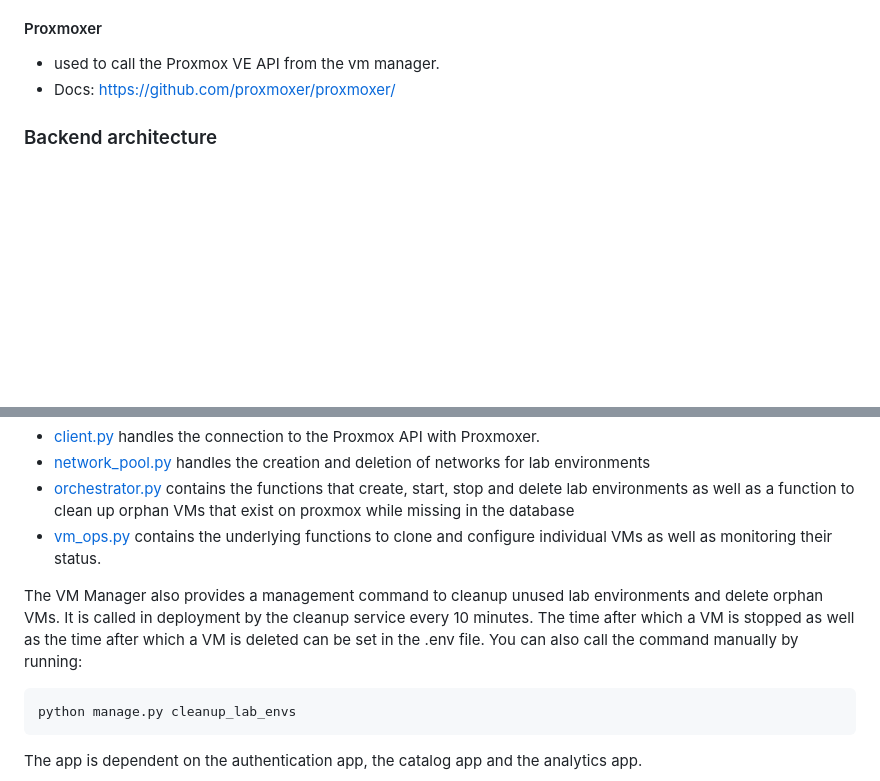
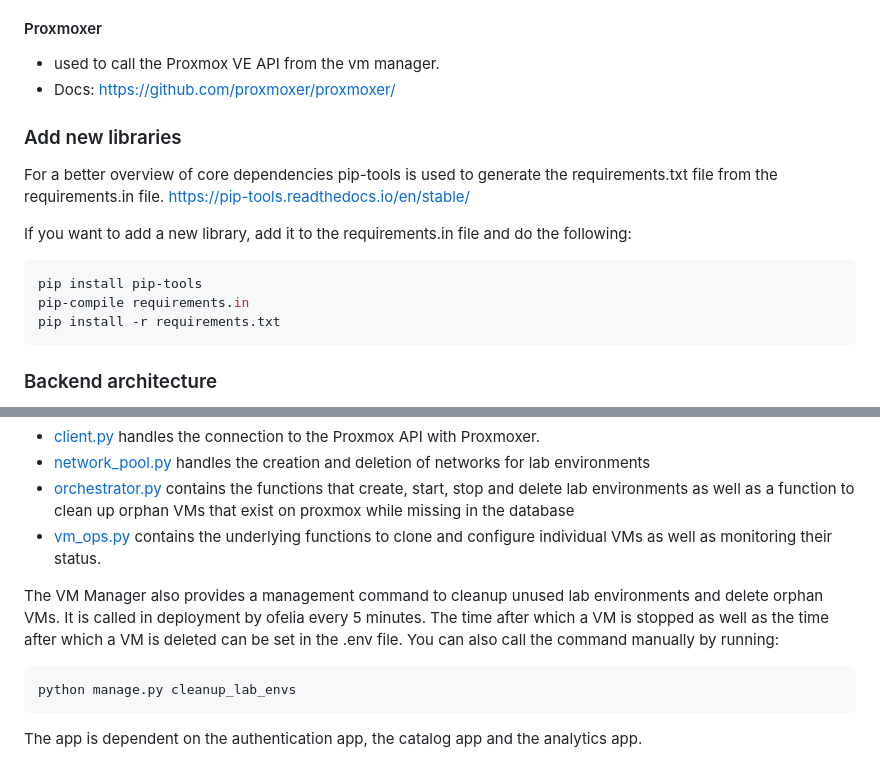
Before and after one commit to U2Vj/turtl, a Markdown page: docs/development/backend.md, 2 parts joined by grey strips. GitHub-like rendering; blank space fills up the shorter version.

Commit message:
add dependency documentation to backend dev guide

````diff
--- a/docs/development/backend.md
+++ b/docs/development/backend.md
@@ -27,6 +27,17 @@ TURTL consists of a Vue.js frontend (for a development guide, see [here](https:/
 #### Proxmoxer
 * used to call the Proxmox VE API from the vm manager.
 * Docs: [https://github.com/proxmoxer/proxmoxer/](https://github.com/proxmoxer/proxmoxer/)
+
+### Add new libraries
+For a better overview of core dependencies pip-tools is used to generate the requirements.txt file from the requirements.in file.
+https://pip-tools.readthedocs.io/en/stable/
+
+If you want to add a new library, add it to the requirements.in file and do the following:
+```bash
+pip install pip-tools
+pip-compile requirements.in
+pip install -r requirements.txt
+```
 
 
 ### Backend architecture
@@ -71,7 +82,7 @@ The Proxmox logic is separated into 4 different files:
 - [orchestrator.py](../../vm_manager/proxmox/orchestrator.py) contains the functions that create, start, stop and delete lab environments as well as a function to clean up orphan VMs that exist on proxmox while missing in the database
 - [vm_ops.py](../../vm_manager/proxmox/vm_ops.py) contains the underlying functions to clone and configure individual VMs as well as monitoring their status.
 
-The VM Manager also provides a management command to cleanup unused lab environments and delete orphan VMs. It is called in deployment by the cleanup service every 10 minutes. The time after which a VM is stopped as well as the time after which a VM is deleted can be set in the .env file.
+The VM Manager also provides a management command to cleanup unused lab environments and delete orphan VMs. It is called in deployment by ofelia every 5 minutes. The time after which a VM is stopped as well as the time after which a VM is deleted can be set in the .env file.
 You can also call the command manually by running:
 
 ```bash
````
